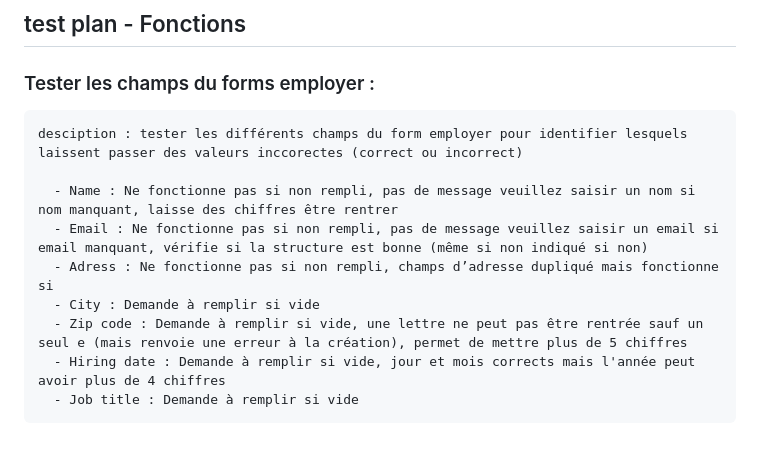
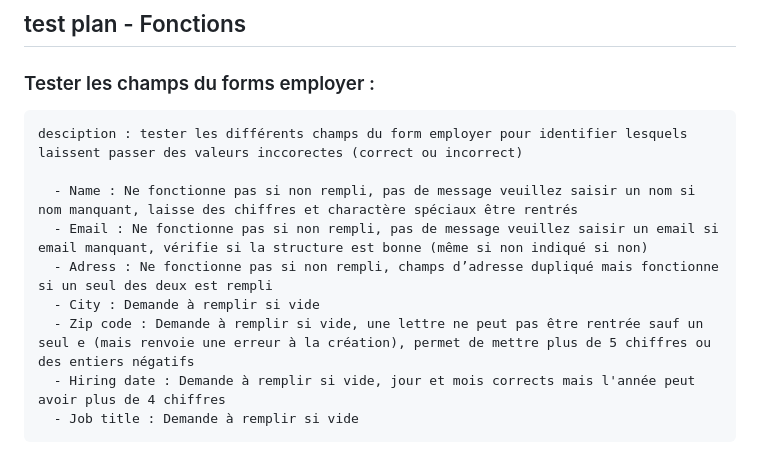
Before and after one commit to DamienBataillard/Elephant, a Markdown page: README.md, the part around the change. Drawn GitHub-style.

Commit message:
correction résultats obtenus

```diff
--- a/README.md
+++ b/README.md
@@ -22,11 +22,11 @@
   ### Tester les champs du forms employer :
     desciption : tester les différents champs du form employer pour identifier lesquels laissent passer des valeurs inccorectes (correct ou incorrect)
 
-      - Name : Ne fonctionne pas si non rempli, pas de message veuillez saisir un nom si nom manquant, laisse des chiffres être rentrer
+      - Name : Ne fonctionne pas si non rempli, pas de message veuillez saisir un nom si nom manquant, laisse des chiffres et charactère spéciaux être rentrés
       - Email : Ne fonctionne pas si non rempli, pas de message veuillez saisir un email si email manquant, vérifie si la structure est bonne (même si non indiqué si non)
-      - Adress : Ne fonctionne pas si non rempli, champs d’adresse dupliqué mais fonctionne si
+      - Adress : Ne fonctionne pas si non rempli, champs d’adresse dupliqué mais fonctionne si un seul des deux est rempli
       - City : Demande à remplir si vide
-      - Zip code : Demande à remplir si vide, une lettre ne peut pas être rentrée sauf un seul e (mais renvoie une erreur à la création), permet de mettre plus de 5 chiffres
+      - Zip code : Demande à remplir si vide, une lettre ne peut pas être rentrée sauf un seul e (mais renvoie une erreur à la création), permet de mettre plus de 5 chiffres ou des entiers négatifs
       - Hiring date : Demande à remplir si vide, jour et mois corrects mais l'année peut avoir plus de 4 chiffres
       - Job title : Demande à remplir si vide
 
```
